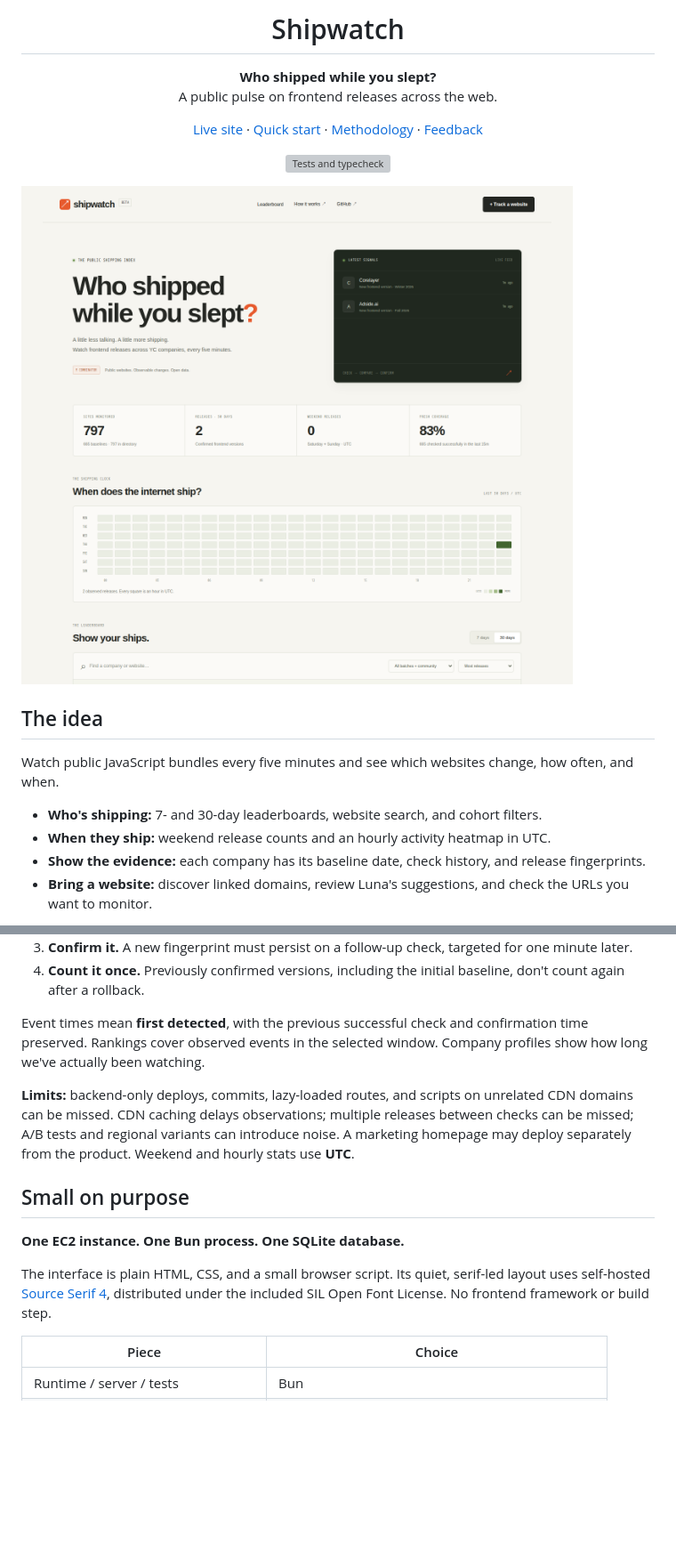
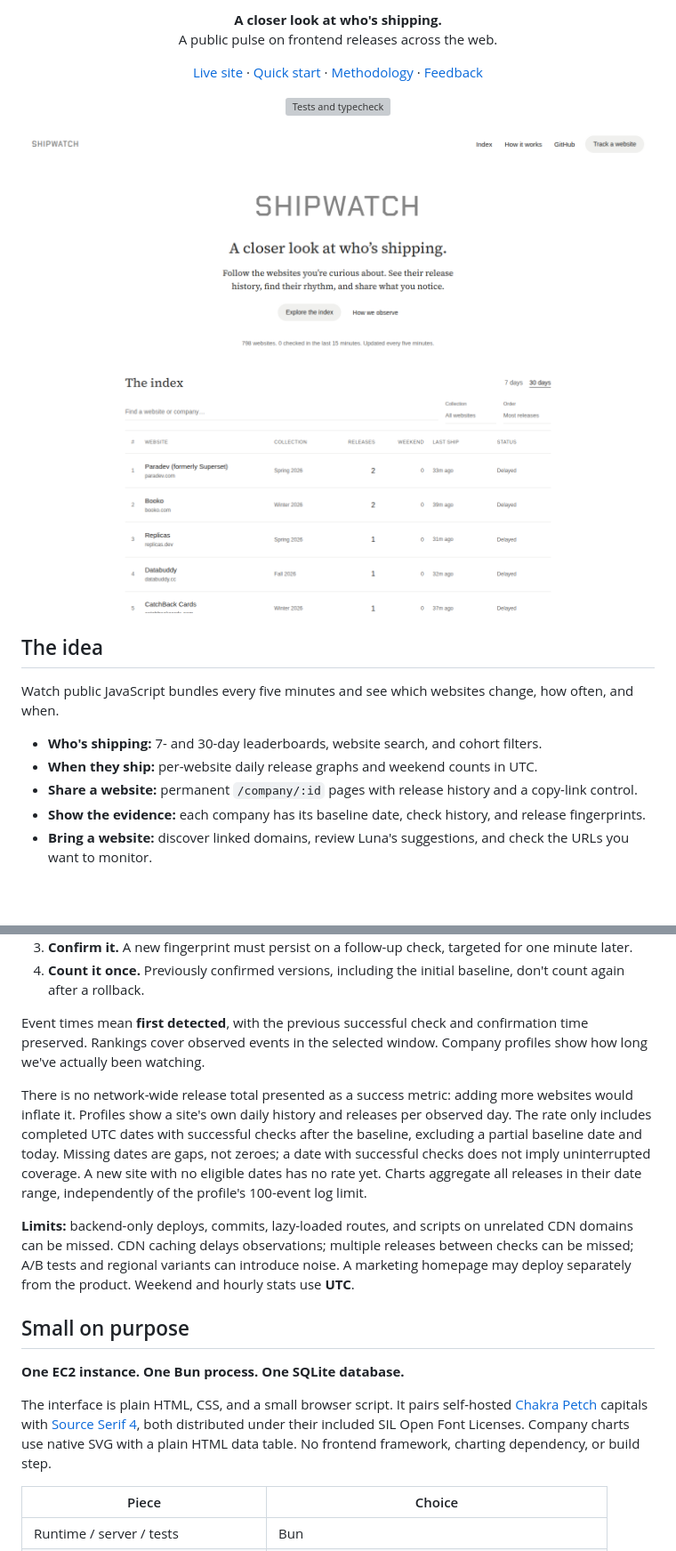
Before and after one commit to dennisimoo/shipwatch, a Markdown page: README.md, 2 parts joined by grey strips. Shown: that part at 89% size. Drawn GitHub-style; pictures changed too: docs/preview.png; blank space fills up the shorter version; grey boxes are pictures that could not be loaded.

Commit message:
feat: simplify the index and add shareable release histories

```diff
--- a/README.md
+++ b/README.md
@@ -4,7 +2,5 @@
 
-<h1 align="center">Shipwatch</h1>
-
-<p align="center"><strong>Who shipped while you slept?</strong><br>A public pulse on frontend releases across the web.</p>
+<p align="center"><strong>A closer look at who's shipping.</strong><br>A public pulse on frontend releases across the web.</p>
 
 <p align="center">
   <a href="https://shipwatch.54.219.237.10.sslip.io">Live site</a> ·
@@ -24,7 +20,8 @@
 Watch public JavaScript bundles every five minutes and see which websites change, how often, and when.
 
 - **Who's shipping:** 7- and 30-day leaderboards, website search, and cohort filters.
-- **When they ship:** weekend release counts and an hourly activity heatmap in UTC.
+- **When they ship:** per-website daily release graphs and weekend counts in UTC.
+- **Share a website:** permanent `/company/:id` pages with release history and a copy-link control.
 - **Show the evidence:** each company has its baseline date, check history, and release fingerprints.
 - **Bring a website:** discover linked domains, review Luna's suggestions, and check the URLs you want to monitor.
 
@@ -76,13 +73,15 @@ Public page → script URLs + content fingerprints → confirm change → SQLite
 
 Event times mean **first detected**, with the previous successful check and confirmation time preserved. Rankings cover observed events in the selected window. Company profiles show how long we've actually been watching.
 
+There is no network-wide release total presented as a success metric: adding more websites would inflate it. Profiles show a site's own daily history and releases per observed day. The rate only includes completed UTC dates with successful checks after the baseline, excluding a partial baseline date and today. Missing dates are gaps, not zeroes; a date with successful checks does not imply uninterrupted coverage. A new site with no eligible dates has no rate yet. Charts aggregate all releases in their date range, independently of the profile's 100-event log limit.
+
 **Limits:** backend-only deploys, commits, lazy-loaded routes, and scripts on unrelated CDN domains can be missed. CDN caching delays observations; multiple releases between checks can be missed; A/B tests and regional variants can introduce noise. A marketing homepage may deploy separately from the product. Weekend and hourly stats use **UTC**.
 
 ## Small on purpose
 
 **One EC2 instance. One Bun process. One SQLite database.**
 
-The interface is plain HTML, CSS, and a small browser script. Its quiet, serif-led layout uses self-hosted [Source Serif 4](https://github.com/adobe-fonts/source-serif), distributed under the included SIL Open Font License. No frontend framework or build step.
+The interface is plain HTML, CSS, and a small browser script. It pairs self-hosted [Chakra Petch](https://github.com/google/fonts/tree/main/ofl/chakrapetch) capitals with [Source Serif 4](https://github.com/adobe-fonts/source-serif), both distributed under their included SIL Open Font Licenses. Company charts use native SVG with a plain HTML data table. No frontend framework, charting dependency, or build step.
 
 | Piece                             | Choice                                            |
 | --------------------------------- | ------------------------------------------------- |
```
Also changed, not shown: other parts of README.md (+2 -4 lines), AGENTS.md (+1 -0 lines), 8 other files.
